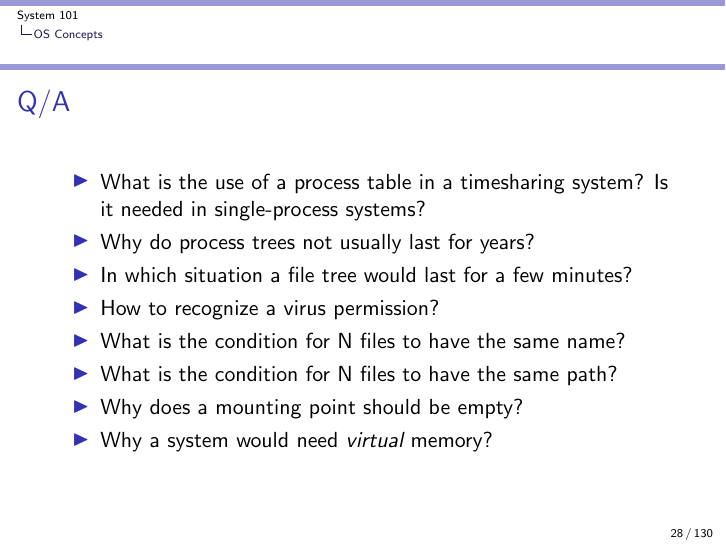
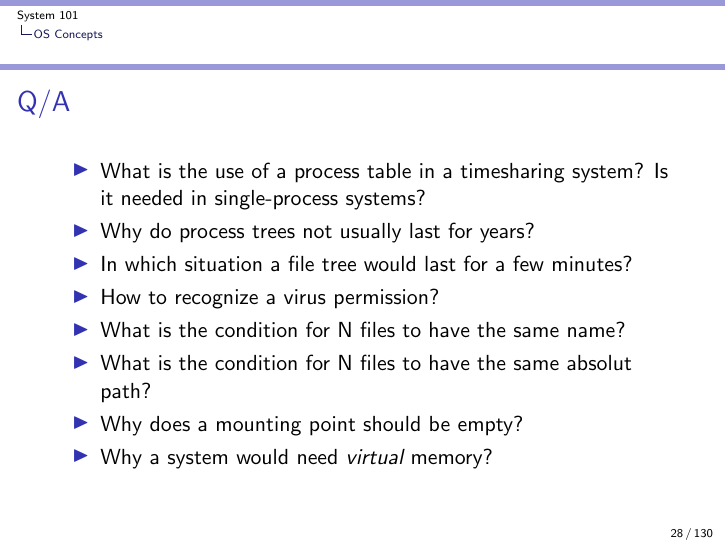
Before and after one commit to auzias/sys-101, LaTeX slides (slides/all.tex, which reads slides/2-os_concept.tex): page 28 of 130. Compiled offline with pdfLaTeX.

Commit message:
Update 2-os_concept.tex
+ absolut path : question more understandable
+ virtual memory : another usage example

```diff
--- a/slides/2-os_concept.tex
+++ b/slides/2-os_concept.tex
@@ -209,8 +209,8 @@
       \item In which situation a file tree would last for a few minutes? % Temporary files
       \item How to recognize a virus permission? % read the slides, and think a little bit
       \item What is the condition for N files to have the same name? % be in N different directories
-      \item What is the condition for N files to have the same path? % To be the same file
+      \item What is the condition for N files to have the same absolut path? % To be the same file
       \item Why does a mounting point should be empty? % otherwise stored files are not accessible anymore
-      \item Why a system would need \emph{virtual} memory? % because physical memory cost a lot while requiring more memory
+      \item Why a system would need \emph{virtual} memory? % because physical memory cost a lot while requiring more memory and because virtual memory is not volatile (for example RAM to SWAP when hibernating your OS)
     \end{itemize}
   \end{frame}
```
